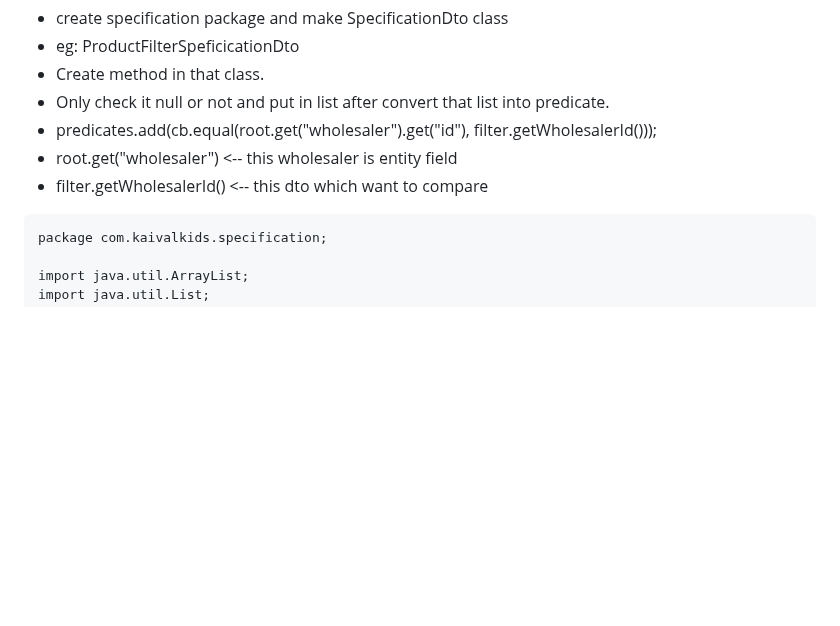
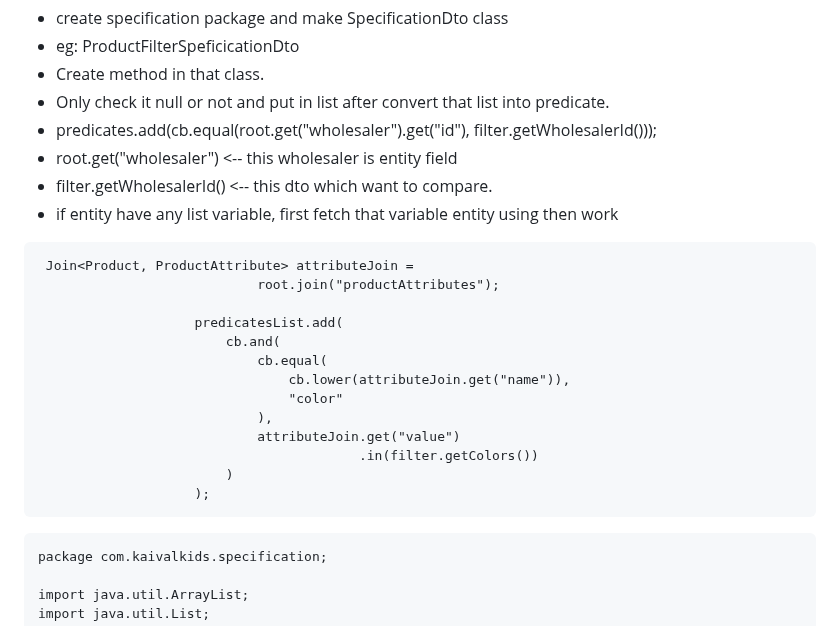
Before and after one commit to ishordev1/Programming-practices, a Markdown page: SpringBoot/Springboot-concept.md, the part around the change. Drawn GitHub-style; blank space fills up the shorter version.

````diff
--- a/SpringBoot/Springboot-concept.md
+++ b/SpringBoot/Springboot-concept.md
@@ -100,7 +100,24 @@ if not ----> one by one initilize and do operation
 - Only check it null or not and put in list after convert that list into predicate.
 - predicates.add(cb.equal(root.get("wholesaler").get("id"), filter.getWholesalerId()));
 - root.get("wholesaler") <-- this wholesaler is entity field
--  filter.getWholesalerId() <-- this dto which want to compare
+-  filter.getWholesalerId() <-- this dto which want to compare.
+-  if entity have any list variable, first fetch that variable entity using then work
+```
+ Join<Product, ProductAttribute> attributeJoin =
+				            root.join("productAttributes");
+
+				    predicatesList.add(
+				        cb.and(
+				            cb.equal(
+				                cb.lower(attributeJoin.get("name")),
+				                "color"
+				            ),
+				            attributeJoin.get("value")
+				                         .in(filter.getColors())
+				        )
+				    );
+```
+
 ```
 package com.kaivalkids.specification;
 
````
